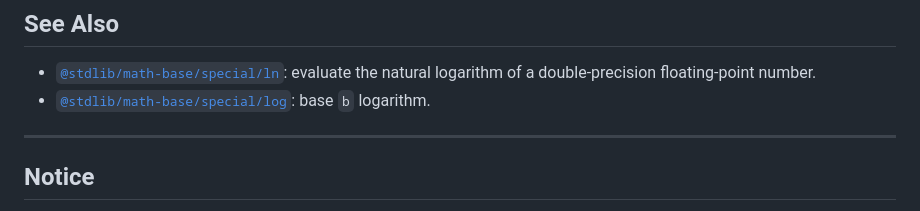
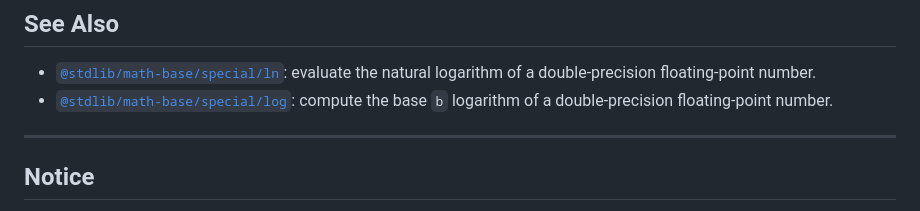
Before and after one commit to stdlib-js/math-base-special-log1p, a Markdown page: README.md, the part around the change. Rendered like a GitHub page.

```diff
--- a/README.md
+++ b/README.md
@@ -221,7 +221,7 @@ int main( void ) {
 ## See Also
 
 -   <span class="package-name">[`@stdlib/math-base/special/ln`][@stdlib/math/base/special/ln]</span><span class="delimiter">: </span><span class="description">evaluate the natural logarithm of a double-precision floating-point number.</span>
--   <span class="package-name">[`@stdlib/math-base/special/log`][@stdlib/math/base/special/log]</span><span class="delimiter">: </span><span class="description">base `b` logarithm.</span>
+-   <span class="package-name">[`@stdlib/math-base/special/log`][@stdlib/math/base/special/log]</span><span class="delimiter">: </span><span class="description">compute the base `b` logarithm of a double-precision floating-point number.</span>
 
 </section>
 
```
Also changed, not shown: CHANGELOG.md (+1 -0 lines).
